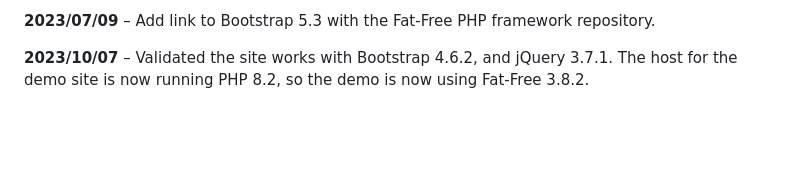
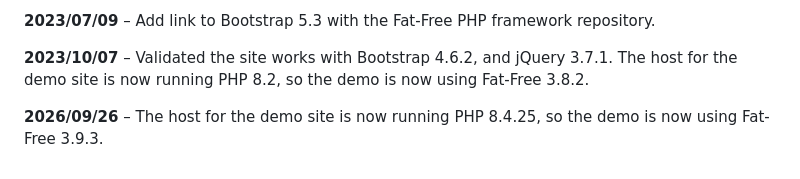
Before and after one commit to RichDeBourke/simple-f3-multi-lang-site, a Markdown page: README.md, the part around the change. Rendered like a GitHub page; blank space fills up the shorter version.

Commit message:
Update Readme.md for updated host PHP version
The demo host is now running PHP 8.4.25.

```diff
--- a/README.md
+++ b/README.md
@@ -132,3 +132,5 @@ OffCanvas Navigation is provided under an [MIT license](https://github.com/RichD
 **2023/07/09** – Add link to Bootstrap 5.3 with the Fat-Free PHP framework repository.
 
 **2023/10/07** – Validated the site works with Bootstrap 4.6.2, and jQuery 3.7.1. The host for the demo site is now running PHP 8.2, so the demo is now using Fat-Free 3.8.2.
+
+**2026/09/26** – The host for the demo site is now running PHP 8.4.25, so the demo is now using Fat-Free 3.9.3.
```
